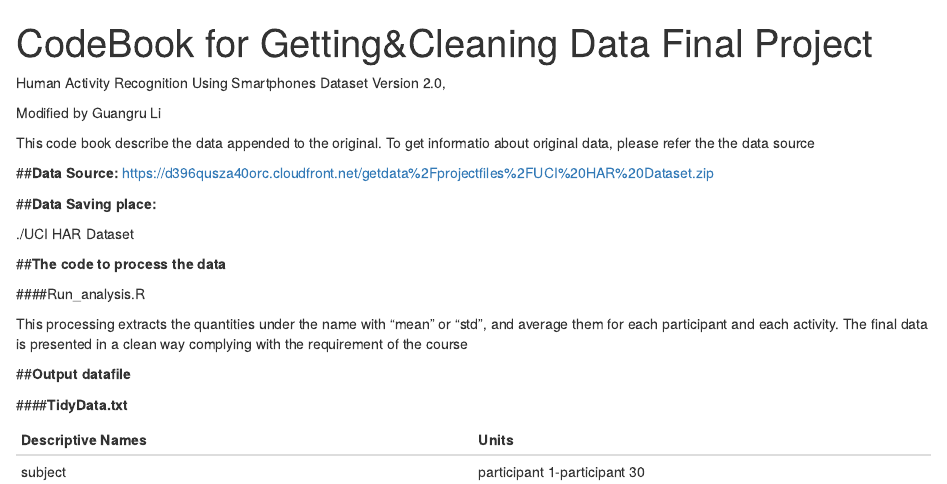
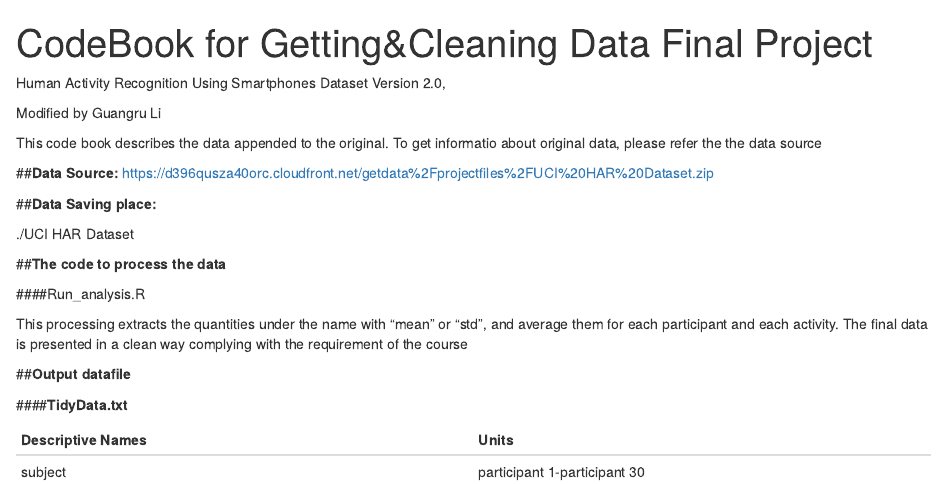
Before and after one commit to Guangru-Li/G-C-data-assignmentW4, an R Markdown document (Codebook.rmd): the page in a window 1100 px wide, from its top. Rendered offline with R 4.5, knitr and Pandoc, with nearby package versions.

Commit message:
Update Codebook.rmd

```diff
--- a/Codebook.rmd
+++ b/Codebook.rmd
@@ -7,7 +7,7 @@ Version 2.0,
 
 Modified by Guangru Li
 
-This code book describe the data appended to the original.
+This code book describes the data appended to the original.
 To get informatio about original data, please refer the the data source
 
 ##**Data Source:**
```
